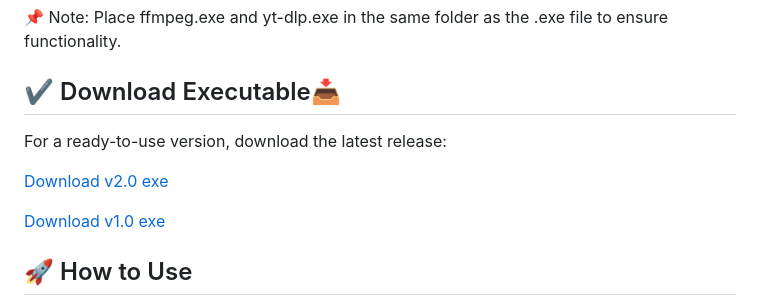
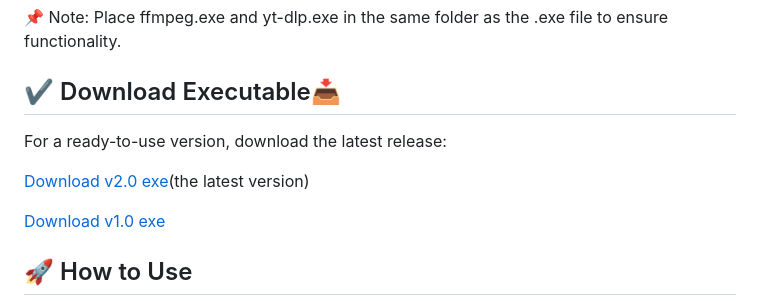
Before and after one commit to harizhammouda/YouTubeDownloaderApp, a Markdown page: README.md, the part around the change. Drawn GitHub-style.

```diff
--- a/README.md
+++ b/README.md
@@ -32,7 +32,7 @@ This project relies on the following Python libraries:
 ## ✔ Download Executable📥
 For a ready-to-use version, download the latest release:
 
-[Download v2.0 exe](https://drive.google.com/file/d/1mqNXeXlHAOfUMqE3IL2-DI4ZSkqV0Y8w/view?usp=drive_link)
+[Download v2.0 exe](https://drive.google.com/file/d/1mqNXeXlHAOfUMqE3IL2-DI4ZSkqV0Y8w/view?usp=drive_link)(the latest version)
 
 [Download v1.0 exe](https://drive.google.com/file/d/1EIZymRmunrFOMOBqjdyPvmvM28rPdVJa/view?usp=drive_link)
 
```
